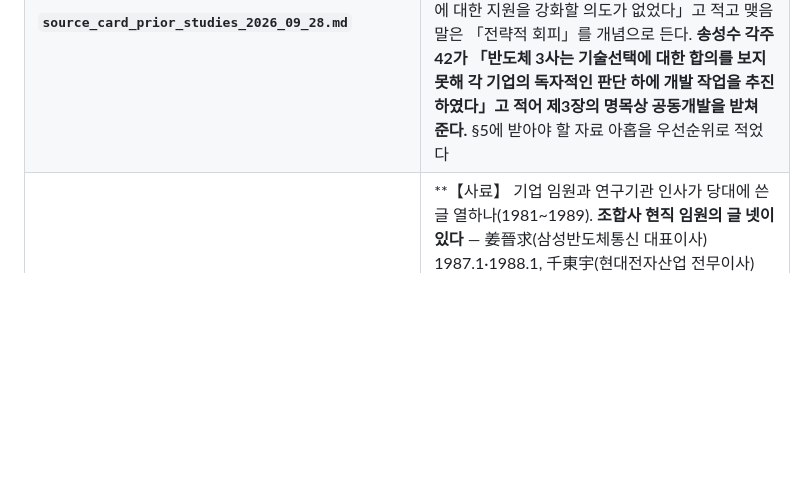
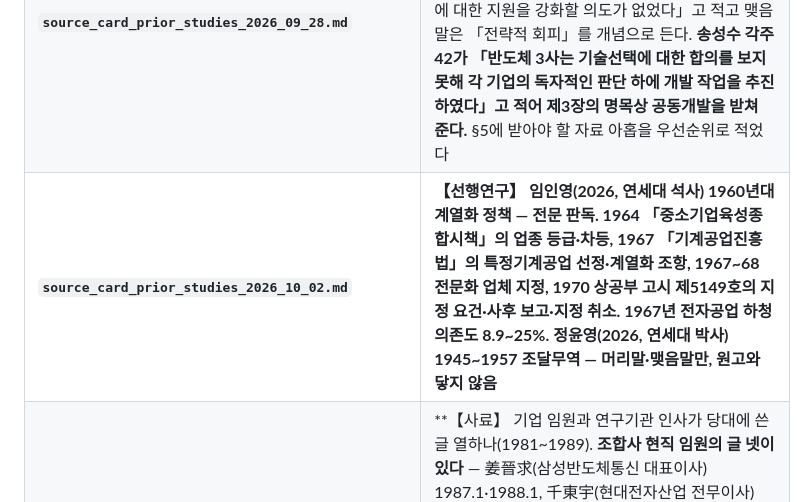
Before and after one commit to dms8588478-droid/thesis-1980s-korea-electronics, a Markdown page: research/00_index.md, the part around one of its changes. Drawn GitHub-style; blank space fills up the shorter version.

```diff
--- a/research/00_index.md
+++ b/research/00_index.md
@@ -179,6 +179,7 @@
 | **`source_card_kim_heesook_2025.md`** | **김희숙(2025) 전북대 박사학위논문 내용분석. 「수출산업과 기술습득의 공진화 — 1960-70년대 한국 전자산업의 사례」. 본 연구가 다루는 시기의 바로 앞을 같은 대상에 대해 다룬 유일한 학위논문이다. 결론 279쪽이 「반도체 및 컴퓨터의 자체 기술개발이 강화되면서 상공부의 역할과 기능이 축소되고 관련 조직이 개편되는 결과가 빚어졌다」고 적어 본 연구 제2장의 앞자리를 준다. 280쪽은 상공부의 권위가 인력양성·기술개발에는 미치지 않았다고 보고, 반도체 기술개발 착수를 「수출시장을 고려한 전략적 선택」으로 읽는다. 자료에서 『전자뉴우스』(1969-1979)·『전자공업편람』을 얻었고, 그 1980년대 후속이 『전자진흥』(1981.1 창간, DBpia 수록)임을 확인했다. 5장 3절·3장 3절 전수 판독으로 **1980년 12월 한국전자기술연구소의 주무부처가 상공부에서 과학기술처로 바뀐 것과 IBRD 차관협정 조건이 통폐합을 막은 것**(236쪽), **1976년 2월 1일 대통령비서실 「전자공업 육성계획(반도체 및 컴퓨터 관련산업)」(대통령기록관 1A00614174954393, 공개)이 상공부 계획을 규정하고 「정부가 우선 기술개발을 착수한 후 성공했을 때 민간에 이양」을 정한 것**(130~132쪽)을 얻었다. **받은 파일이 화면 갈무리의 OCR이므로 인용은 면 이미지로 확인한다(PDF 면수 = 본문 쪽수 + 13)** | **09-27** | **[확인]** |
 | **`source_card_yeom_1990_vlsi.md`** | **【선행연구】 염재호(1990) 일본 통산성 초LSI 연구조합 설립 정책결정 분석. **본 연구가 하려는 읽기를 일본 사례에 먼저 했다** — 「경제적 동기를 명분으로 하지만 … 다분히 정치적 결과의 산물」이며 「발전국가 모형에 의해 … 계획적이고 합리적인 정책결정이라고 해석하는 것은 무리」(650쪽). 조합이 선 까닭을 「NTT의 컴퓨터 산업계에 대한 통산성의 영역 침범」과 「정책관청으로서의 통산성의 存立名分」으로 읽는다(641쪽). **초LSI 조합이 鑛工業技術研究組合法에 근거했고 1976.3.11에 섰음을 밝혀 제도의 계보를 이어 준다**(639쪽). **다만 70:30 물음은 해소되지 않았다** — 보조액을 1975.9 계획 단계의 「4년간 450억엔」으로만 적는다 | **09-28** | **[확인]** |
 | **`source_card_prior_studies_2026_09_28.md`** | **【선행연구】 송위진(1999)·윤정로(1990)·송성수(2008) 판독과 연구사 편입 판정. **송위진 각주 7이 이 사업을 「TDX기술개발사업의 효과로서 조직화된 것」이라 적어 본 연구가 답해야 할 해석을 준다.** 윤정로 113쪽은 1985년까지 「국가는 … 반도체 산업에 대한 지원을 강화할 의도가 없었다」고 적고 맺음말은 「전략적 회피」를 개념으로 든다. **송성수 각주 42가 「반도체 3사는 기술선택에 대한 합의를 보지 못해 각 기업의 독자적인 판단 하에 개발 작업을 추진하였다」고 적어 제3장의 명목상 공동개발을 받쳐 준다.** §5에 받아야 할 자료 아홉을 우선순위로 적었다 | **09-28** | **[확인]** |
+| **`source_card_prior_studies_2026_10_02.md`** | **【선행연구】 임인영(2026, 연세대 석사) 1960년대 계열화 정책 — 전문 판독. 1964 「중소기업육성종합시책」의 업종 등급·차등, 1967 「기계공업진흥법」의 특정기계공업 선정·계열화 조항, 1967~68 전문화 업체 지정, 1970 상공부 고시 제5149호의 지정 요건·사후 보고·지정 취소. 1967년 전자공업 하청의존도 8.9~25%. 정윤영(2026, 연세대 박사) 1945~1957 조달무역 — 머리말·맺음말만, 원고와 닿지 않음** | 10-02 | **[확인]** |
 | **`source_card_industry_executives_1981_1989.md`** | **【사료】 기업 임원과 연구기관 인사가 당대에 쓴 글 열하나(1981~1989). **조합사 현직 임원의 글 넷이 있다** — 姜晉求(삼성반도체통신 대표이사) 1987.1·1988.1, 千東宇(현대전자산업 전무이사) 1986.10, 吳啓換(현대전자산업 전무) 1989.1. 그 밖에 金忠基(한국과학기술원) 1986.10, 李振孝(한국전자통신연구소, 뒤에 후속 사업 총괄책임자), 金晩震(한국전자기술연구소) 1981.6 등. **【09-28 판독】 넷을 읽었다** — ①강진구(1987.1) 6쪽이 요구한 공동개발의 대상은 **원·부자재와 생산·검사시설**이고 사업이 다룬 완제품 기억소자가 아니다 ②천동우(1986.10) 77쪽이 이 사업을 **「정보 및 장비의 공동이용과 협력」**으로 적었다 ③오계환(1989.1) 13쪽 표가 웨이퍼 가공 비중을 1983년 6.1%에서 1989년 49.2%로 적어 **조사기관 집계와 갈린다** ④강진구(1987.1) 5쪽이 1986년 자급률을 33.8%로 적고 대일 의존의 원인을 반도체 개발능력 부족으로 들었다. **초고 각주 다섯에 넣었다.** **【09-28 2차분】 사용자가 열아홉 편을 더 넣어 §9로 적었다** — **張景喆(과학기술처 전자연구조정관), 「90年代의 國策 研究開發 事業」(『電子工學會誌』 17-1, 1990.2)이 최상급이다.** 특정연구개발사업의 분류 변천을 적어 **이 사업이 「정부·민간공동 연구사업」이었음을 확정**해 주고, 후속 사업에 장비·재료가 들어갔음과 1990년 2월 시점에 한국의 4메가가 「시제품 개발 완료」였음을 밝힌다. 金忠基, 「우리 나라의 半導體 産業 1974~1989」(1984)도 얻었다 | **09-28** | **[확인]** |
 | **`source_card_keti_1985_longterm_plan.md`** | **【최상급·사료】 黃圭泰 연구책임자, 「반도체 기술개발을 위한 장기추진 계획에 관한 연구」(한국전자기술연구소, 1985.5, 306면, 과학기술처장관 제출). **1985년 10월 협의보다 다섯 달 앞서 총괄기관의 전신이 협동연구 체제를 건의한 문서다.** 건의의 까닭이 기업의 자금 부족이 아니라 기업 사이의 견제다 — 「막대한 자금을 투자하고 있는 국내반도체 산업계는 … 기업간에 지나친 보유기술의 과시, 경쟁과열 및 필요이상의 상호 견제의식등이 높아서 … 선진국의 기술이전기피 현상을 더욱 가속, 강화시키는 결과를 초래」. 연구의 범위에 「官民 협력체제를 구축하는 방안」이 들어 있다. **요약만 읽었고 본문 306면이 남았다** | **09-29** | **[확인]** |
 | **`source_card_kiet_1984_semiconductor.md`** | **【조사기관 보고서】 金浚炫 외, 『半導體産業의 構造와 發展方向』(産業硏究院, 1984, 227면). **재가 두 해 전에 조사기관이 사업의 얼개를 거의 그대로 제안했다** — 「日本 通産省이 주관한 VLSI 技術開發(1976~81)과 美國의 國防省이 주관하는 VHSIC 技術開發(1980~86)을 참고하여 … 國策研究事業으로서 공동으로 수행」(219쪽), 「特定研究開發事業을 科學技術處長官의 주도하에 추진하도록 규정되어 있으나 이러한 사업이 효율적으로 추진되지 못하고 있는 실정」(219쪽), 「共同研究體制는 시급히 구성되어야 하는 바, 이의 推進을 정부가 … 앞장서야」(220쪽), 「國內 1~2개 大學에 「半導體技術開發센터」를 설립」(222쪽). **다만 제안과 결정은 다르므로 인과를 건너뛰지 않는다.** **【09-28 2차 판독】 본문 115~118·171~172·194~200·202~212·223~224쪽을 더 읽었다** — ①같은 구조를 3%·5.4%·5.9%·2% 네 잣대로 적는다 ②**1984년에 업계가 세워 둔 목표는 1986년까지 256K RAM이었다**(203쪽) ③한국전자의 1984년도 개발계획품목이 MOS FET·Power Amp로 삼성·금성과 갈린다(118쪽) ④**일본의 보조 방식은 성과가 기업에 귀속하고 수익이 나면 상환, 위탁 방식은 성과가 전부 정부 소유**(195~197쪽) ⑤**「업계를 그룹화하든지 일원화하여 補助金을 집중적으로 交付」**(200쪽) ⑥참고문헌에 상공부 미간행 문서 셋 | **09-28** | **[확인]** |
```
Also changed, not shown: other parts of research/00_index.md (+1 -1 lines), research/source_card_prior_studies_2026_10_02.md (added, +54 -0 lines).
